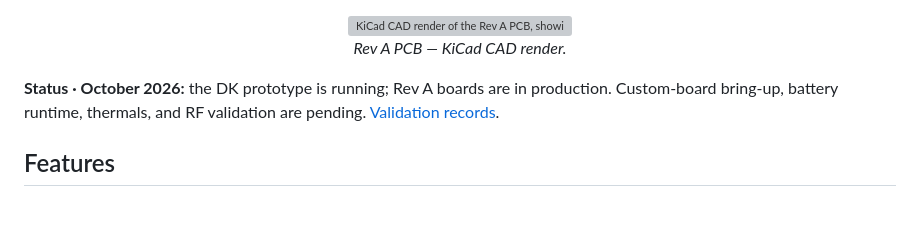
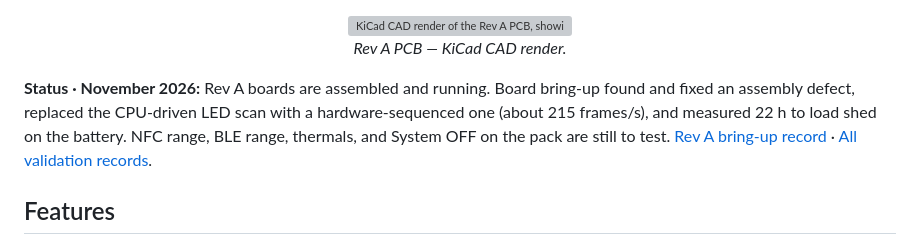
Before and after one commit to zgeez/Pixel-Badge, a Markdown page: README.md, the part around the change. GitHub-like rendering; blank space fills up the shorter version; grey boxes are pictures that could not be loaded.

```diff
--- a/README.md
+++ b/README.md
@@ -12,9 +12,12 @@ app, developed first on an nRF5340 DK and then ported to an nRF52840 module.
   <em>Rev A PCB — KiCad CAD render.</em>
 </p>
 
-**Status · October 2026:** the DK prototype is running; Rev A boards are in
-production. Custom-board bring-up, battery runtime, thermals, and RF validation
-are pending. [Validation records](docs/validation.md).
+**Status · November 2026:** Rev A boards are assembled and running. Board
+bring-up found and fixed an assembly defect, replaced the CPU-driven LED scan
+with a hardware-sequenced one (about 215 frames/s), and measured 22 h to load
+shed on the battery. NFC range, BLE range, thermals, and System OFF on the pack
+are still to test. [Rev A bring-up record](validation/results/2026-11-03-rev-a-bringup/README.md)
+· [All validation records](docs/validation.md).
 
 ## Features
 
```
Also changed, not shown: docs/validation.md (+5 -3 lines), 1 other file.
